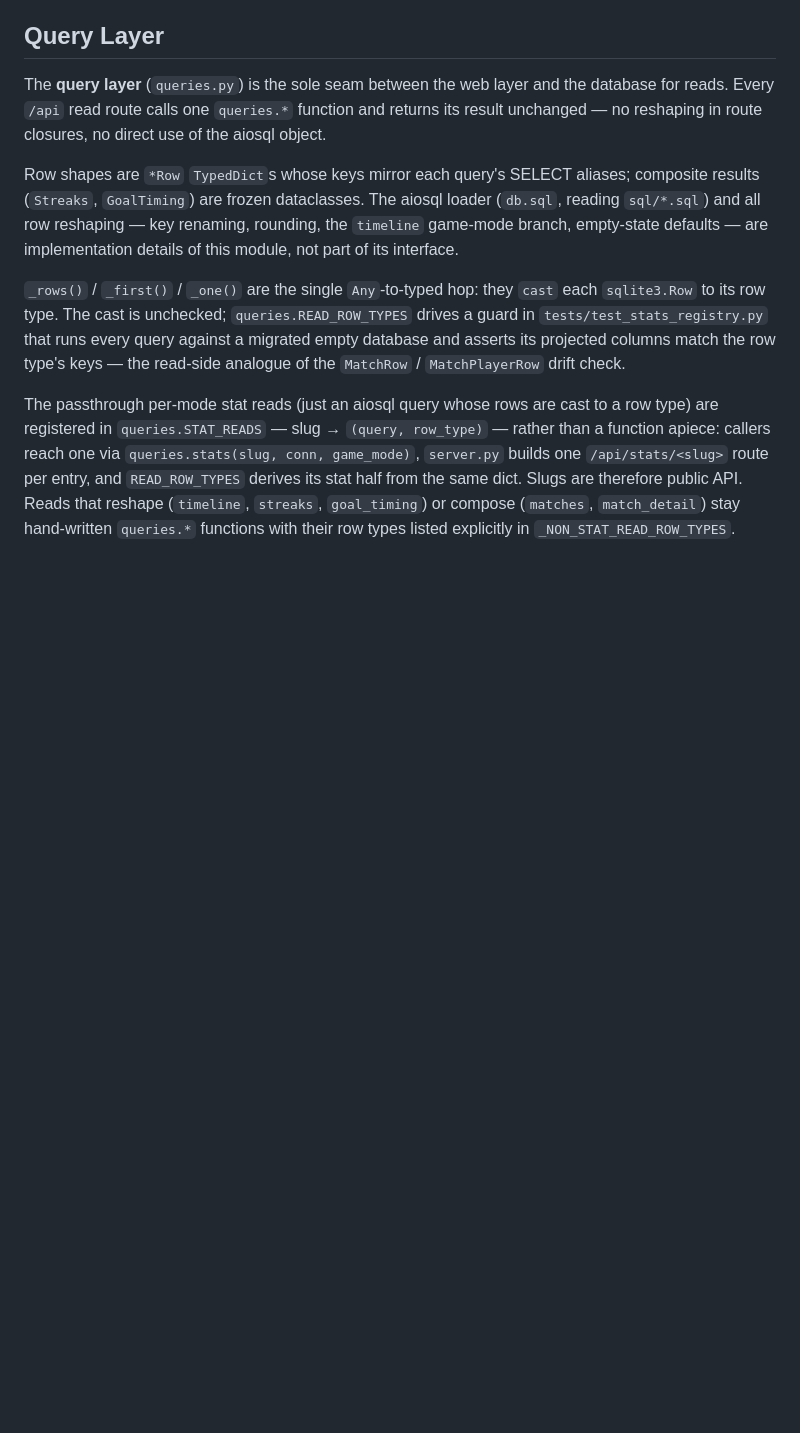
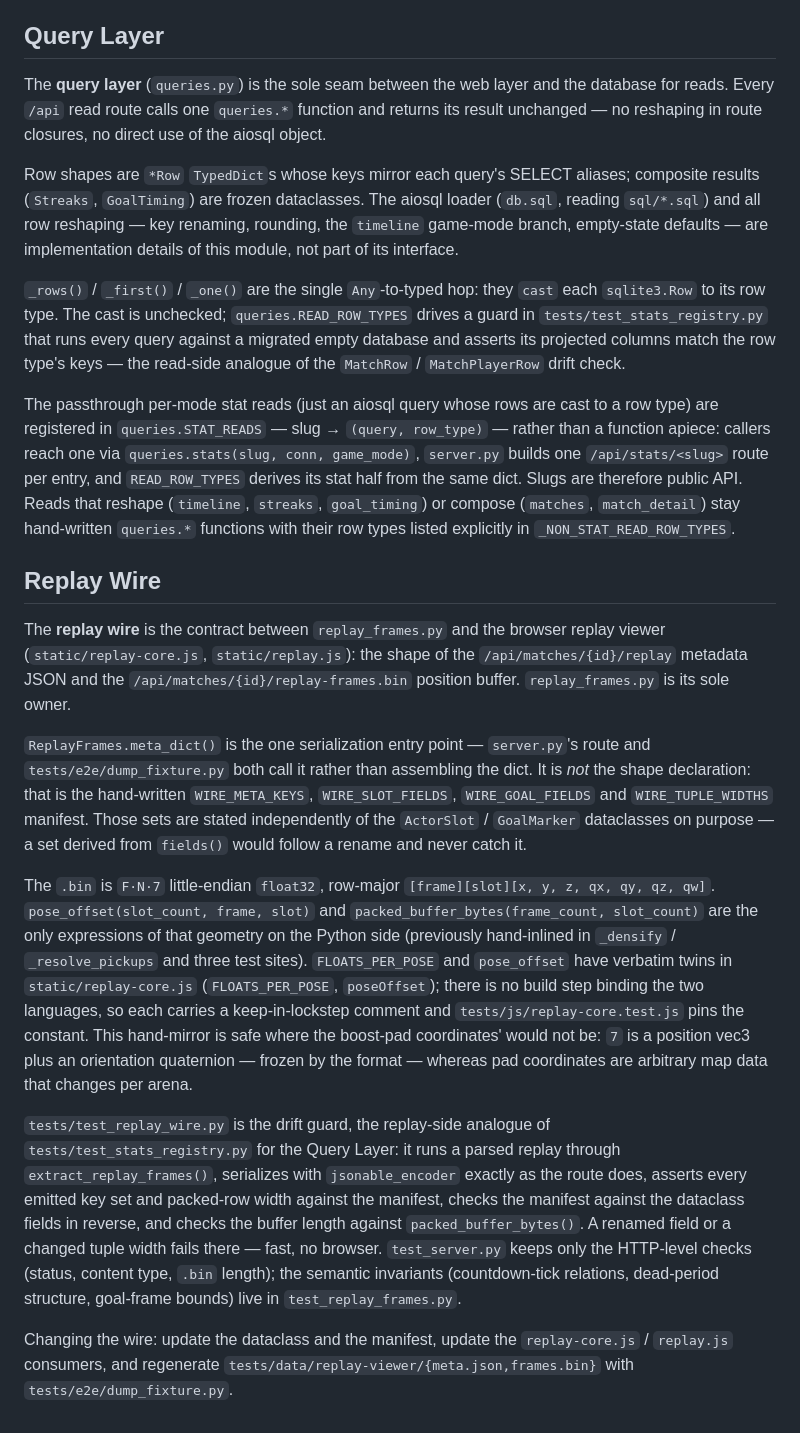
Before and after one commit to drewreeve/rlstats, a Markdown page: CONTEXT.md, the part around the change. Rendered like a GitHub page; blank space fills up the shorter version.

```diff
--- a/CONTEXT.md
+++ b/CONTEXT.md
@@ -74,3 +74,15 @@ Row shapes are `*Row` `TypedDict`s whose keys mirror each query's SELECT aliases
 `_rows()` / `_first()` / `_one()` are the single `Any`-to-typed hop: they `cast` each `sqlite3.Row` to its row type. The cast is unchecked; `queries.READ_ROW_TYPES` drives a guard in `tests/test_stats_registry.py` that runs every query against a migrated empty database and asserts its projected columns match the row type's keys — the read-side analogue of the `MatchRow` / `MatchPlayerRow` drift check.
 
 The passthrough per-mode stat reads (just an aiosql query whose rows are cast to a row type) are registered in `queries.STAT_READS` — slug → `(query, row_type)` — rather than a function apiece: callers reach one via `queries.stats(slug, conn, game_mode)`, `server.py` builds one `/api/stats/<slug>` route per entry, and `READ_ROW_TYPES` derives its stat half from the same dict. Slugs are therefore public API. Reads that reshape (`timeline`, `streaks`, `goal_timing`) or compose (`matches`, `match_detail`) stay hand-written `queries.*` functions with their row types listed explicitly in `_NON_STAT_READ_ROW_TYPES`.
+
+## Replay Wire
+
+The **replay wire** is the contract between `replay_frames.py` and the browser replay viewer (`static/replay-core.js`, `static/replay.js`): the shape of the `/api/matches/{id}/replay` metadata JSON and the `/api/matches/{id}/replay-frames.bin` position buffer. `replay_frames.py` is its sole owner.
+
+`ReplayFrames.meta_dict()` is the one serialization entry point — `server.py`'s route and `tests/e2e/dump_fixture.py` both call it rather than assembling the dict. It is *not* the shape declaration: that is the hand-written `WIRE_META_KEYS`, `WIRE_SLOT_FIELDS`, `WIRE_GOAL_FIELDS` and `WIRE_TUPLE_WIDTHS` manifest. Those sets are stated independently of the `ActorSlot` / `GoalMarker` dataclasses on purpose — a set derived from `fields()` would follow a rename and never catch it.
+
+The `.bin` is `F·N·7` little-endian `float32`, row-major `[frame][slot][x, y, z, qx, qy, qz, qw]`. `pose_offset(slot_count, frame, slot)` and `packed_buffer_bytes(frame_count, slot_count)` are the only expressions of that geometry on the Python side (previously hand-inlined in `_densify` / `_resolve_pickups` and three test sites). `FLOATS_PER_POSE` and `pose_offset` have verbatim twins in `static/replay-core.js` (`FLOATS_PER_POSE`, `poseOffset`); there is no build step binding the two languages, so each carries a keep-in-lockstep comment and `tests/js/replay-core.test.js` pins the constant. This hand-mirror is safe where the boost-pad coordinates' would not be: `7` is a position vec3 plus an orientation quaternion — frozen by the format — whereas pad coordinates are arbitrary map data that changes per arena.
+
+`tests/test_replay_wire.py` is the drift guard, the replay-side analogue of `tests/test_stats_registry.py` for the Query Layer: it runs a parsed replay through `extract_replay_frames()`, serializes with `jsonable_encoder` exactly as the route does, asserts every emitted key set and packed-row width against the manifest, checks the manifest against the dataclass fields in reverse, and checks the buffer length against `packed_buffer_bytes()`. A renamed field or a changed tuple width fails there — fast, no browser. `test_server.py` keeps only the HTTP-level checks (status, content type, `.bin` length); the semantic invariants (countdown-tick relations, dead-period structure, goal-frame bounds) live in `test_replay_frames.py`.
+
+Changing the wire: update the dataclass and the manifest, update the `replay-core.js` / `replay.js` consumers, and regenerate `tests/data/replay-viewer/{meta.json,frames.bin}` with `tests/e2e/dump_fixture.py`.
```
Also changed, not shown: docs/adr/0004-browser-replay-viewer-design.md (+13 -2 lines).
